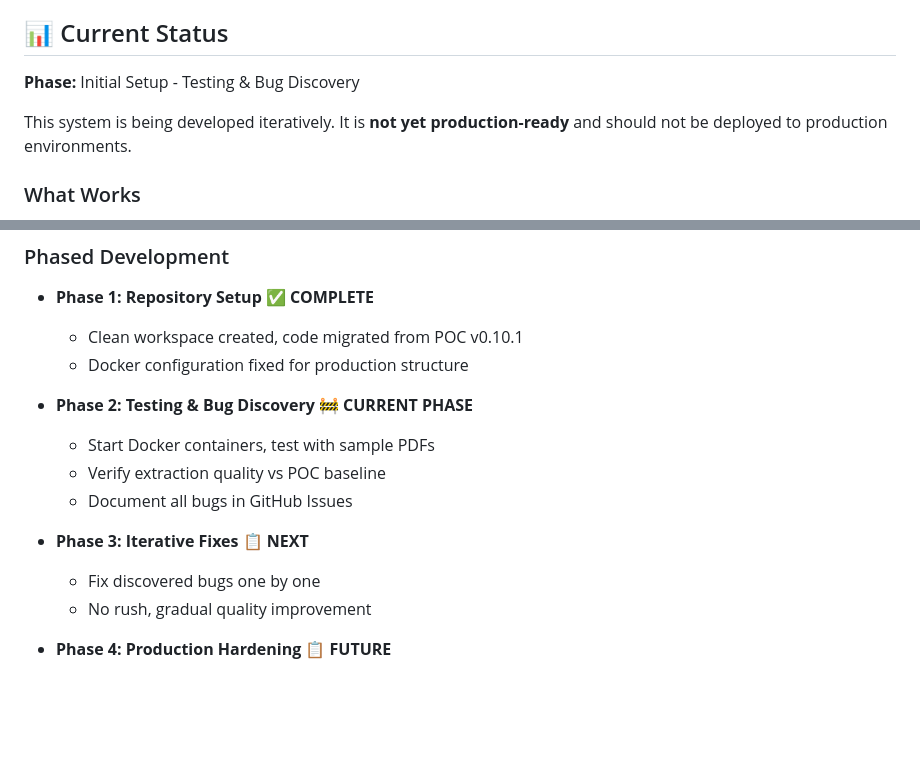
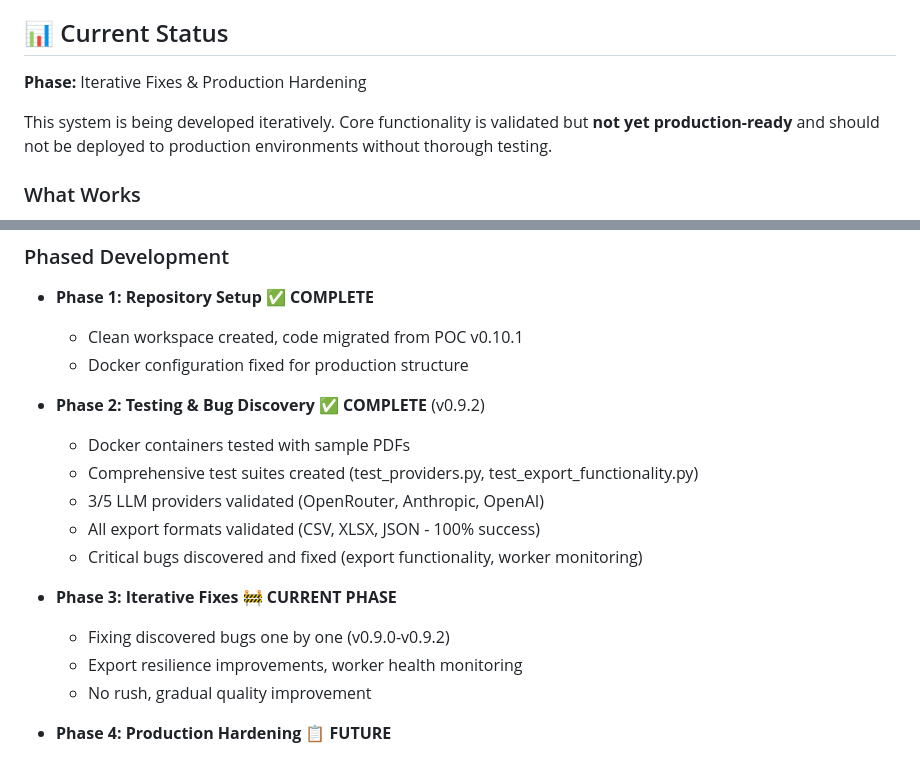
Before and after one commit to molotovsingh/legal_events_prod, a Markdown page: README.md, 2 parts joined by grey strips. Rendered like a GitHub page; blank space fills up the shorter version.

```diff
--- a/README.md
+++ b/README.md
@@ -6,9 +6,9 @@ This repository contains the production-track version of the legal events extrac
 
 ## 📊 Current Status
 
-**Phase:** Initial Setup - Testing & Bug Discovery
+**Phase:** Iterative Fixes & Production Hardening
 
-This system is being developed iteratively. It is **not yet production-ready** and should not be deployed to production environments.
+This system is being developed iteratively. Core functionality is validated but **not yet production-ready** and should not be deployed to production environments without thorough testing.
 
 ### What Works
 - ✅ Directory structure created
@@ -135,13 +135,16 @@ This system follows an **iterative improvement approach** with no fixed deadline
   - Clean workspace created, code migrated from POC v0.10.1
   - Docker configuration fixed for production structure
 
-- **Phase 2: Testing & Bug Discovery** 🚧 **CURRENT PHASE**
-  - Start Docker containers, test with sample PDFs
-  - Verify extraction quality vs POC baseline
-  - Document all bugs in GitHub Issues
+- **Phase 2: Testing & Bug Discovery** ✅ **COMPLETE** (v0.9.2)
+  - Docker containers tested with sample PDFs
+  - Comprehensive test suites created (test_providers.py, test_export_functionality.py)
+  - 3/5 LLM providers validated (OpenRouter, Anthropic, OpenAI)
+  - All export formats validated (CSV, XLSX, JSON - 100% success)
+  - Critical bugs discovered and fixed (export functionality, worker monitoring)
 
-- **Phase 3: Iterative Fixes** 📋 **NEXT**
-  - Fix discovered bugs one by one
+- **Phase 3: Iterative Fixes** 🚧 **CURRENT PHASE**
+  - Fixing discovered bugs one by one (v0.9.0-v0.9.2)
+  - Export resilience improvements, worker health monitoring
   - No rush, gradual quality improvement
 
 - **Phase 4: Production Hardening** 📋 **FUTURE**
```
Also changed, not shown: STATUS.md (+29 -18 lines), docs/LEGAL_EVENTS_CODE_MAP.md (+2 -2 lines).
